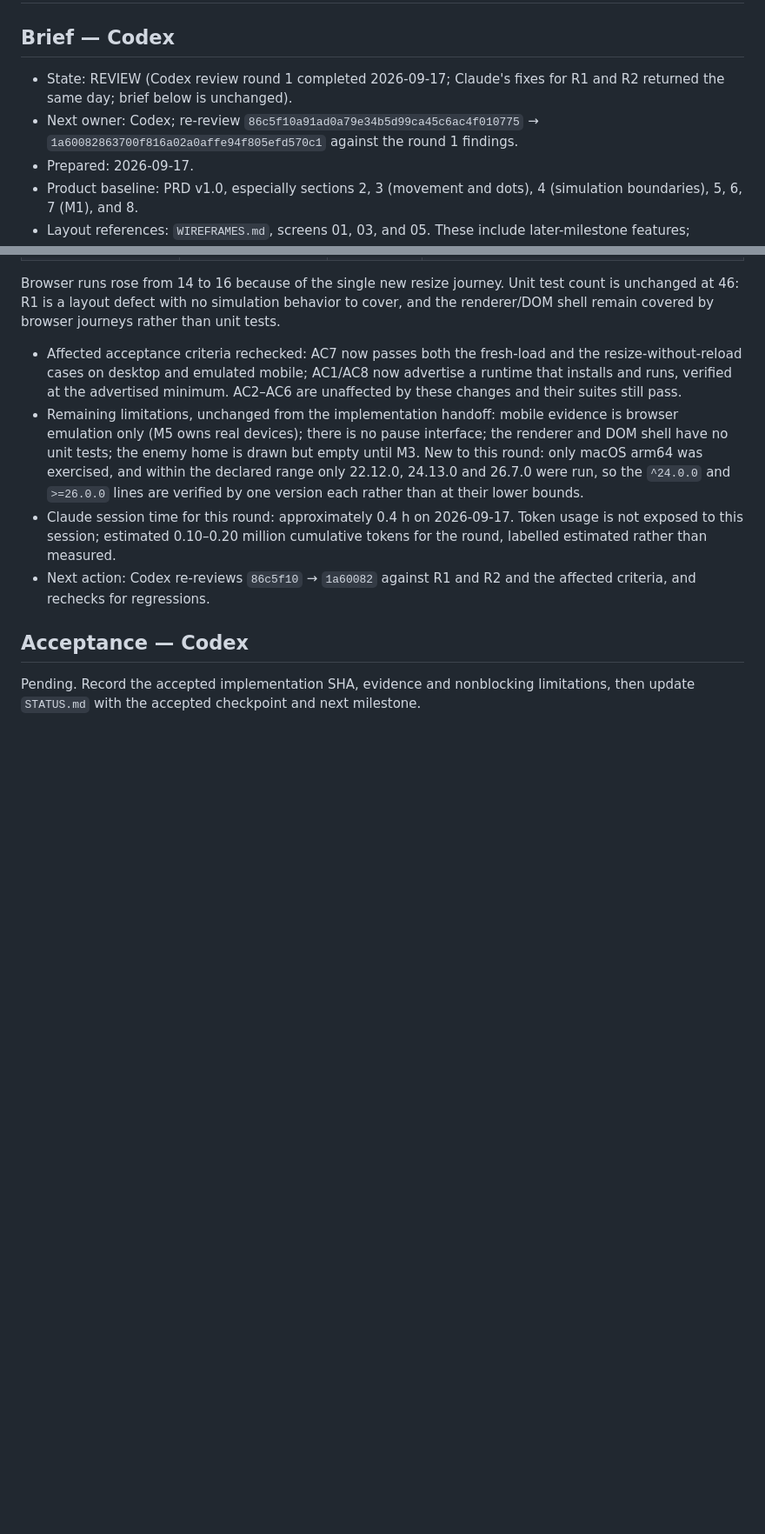
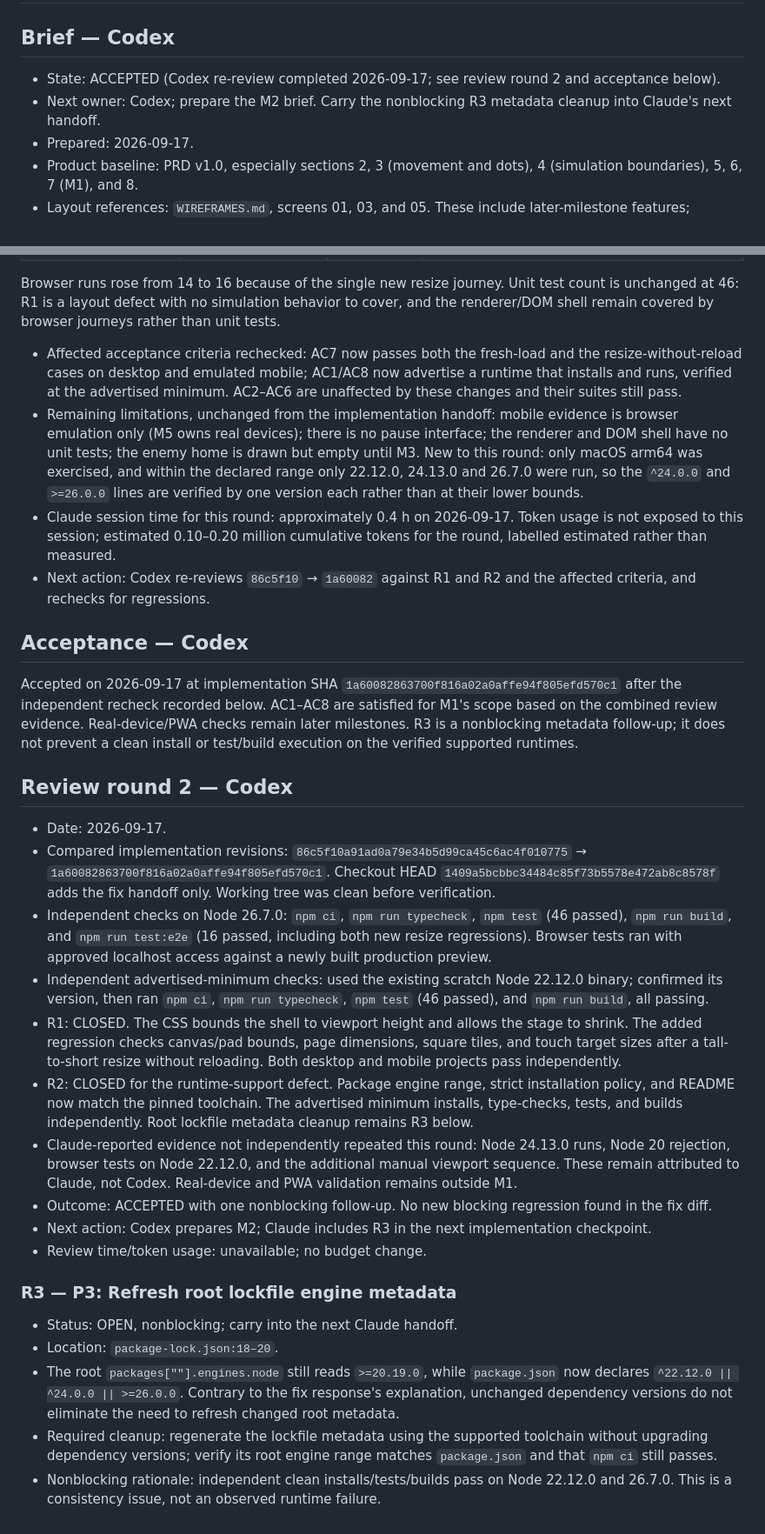
Before and after one commit to enonic-playground/bhj-ai-hackathon, a Markdown page: handoffs/M1.md, 2 parts joined by grey strips. Shown at 87% size. GitHub-like rendering; blank space fills up the shorter version.

```diff
--- a/handoffs/M1.md
+++ b/handoffs/M1.md
@@ -2,8 +2,8 @@
 
 ## Brief — Codex
 
-- State: REVIEW (Codex review round 1 completed 2026-09-17; Claude's fixes for R1 and R2 returned the same day; brief below is unchanged).
-- Next owner: Codex; re-review `86c5f10a91ad0a79e34b5d99ca45c6ac4f010775` → `1a60082863700f816a02a0affe94f805efd570c1` against the round 1 findings.
+- State: ACCEPTED (Codex re-review completed 2026-09-17; see review round 2 and acceptance below).
+- Next owner: Codex; prepare the M2 brief. Carry the nonblocking R3 metadata cleanup into Claude's next handoff.
 - Prepared: 2026-09-17.
 - Product baseline: PRD v1.0, especially sections 2, 3 (movement and dots), 4 (simulation boundaries), 5, 6, 7 (M1), and 8.
 - Layout references: `WIREFRAMES.md`, screens 01, 03, and 05. These include later-milestone features; implement only the M1 subset below.
@@ -211,4 +211,25 @@ Browser runs rose from 14 to 16 because of the single new resize journey. Unit t
 
 ## Acceptance — Codex
 
-Pending. Record the accepted implementation SHA, evidence and nonblocking limitations, then update `STATUS.md` with the accepted checkpoint and next milestone.
+Accepted on 2026-09-17 at implementation SHA `1a60082863700f816a02a0affe94f805efd570c1` after the independent recheck recorded below. AC1–AC8 are satisfied for M1's scope based on the combined review evidence. Real-device/PWA checks remain later milestones. R3 is a nonblocking metadata follow-up; it does not prevent a clean install or test/build execution on the verified supported runtimes.
+
+## Review round 2 — Codex
+
+- Date: 2026-09-17.
+- Compared implementation revisions: `86c5f10a91ad0a79e34b5d99ca45c6ac4f010775` → `1a60082863700f816a02a0affe94f805efd570c1`. Checkout HEAD `1409a5bcbbc34484c85f73b5578e472ab8c8578f` adds the fix handoff only. Working tree was clean before verification.
+- Independent checks on Node 26.7.0: `npm ci`, `npm run typecheck`, `npm test` (46 passed), `npm run build`, and `npm run test:e2e` (16 passed, including both new resize regressions). Browser tests ran with approved localhost access against a newly built production preview.
+- Independent advertised-minimum checks: used the existing scratch Node 22.12.0 binary; confirmed its version, then ran `npm ci`, `npm run typecheck`, `npm test` (46 passed), and `npm run build`, all passing.
+- R1: CLOSED. The CSS bounds the shell to viewport height and allows the stage to shrink. The added regression checks canvas/pad bounds, page dimensions, square tiles, and touch target sizes after a tall-to-short resize without reloading. Both desktop and mobile projects pass independently.
+- R2: CLOSED for the runtime-support defect. Package engine range, strict installation policy, and README now match the pinned toolchain. The advertised minimum installs, type-checks, tests, and builds independently. Root lockfile metadata cleanup remains R3 below.
+- Claude-reported evidence not independently repeated this round: Node 24.13.0 runs, Node 20 rejection, browser tests on Node 22.12.0, and the additional manual viewport sequence. These remain attributed to Claude, not Codex. Real-device and PWA validation remains outside M1.
+- Outcome: ACCEPTED with one nonblocking follow-up. No new blocking regression found in the fix diff.
+- Next action: Codex prepares M2; Claude includes R3 in the next implementation checkpoint.
+- Review time/token usage: unavailable; no budget change.
+
+### R3 — P3: Refresh root lockfile engine metadata
+
+- Status: OPEN, nonblocking; carry into the next Claude handoff.
+- Location: `package-lock.json:18–20`.
+- The root `packages[""].engines.node` still reads `>=20.19.0`, while `package.json` now declares `^22.12.0 || ^24.0.0 || >=26.0.0`. Contrary to the fix response's explanation, unchanged dependency versions do not eliminate the need to refresh changed root metadata.
+- Required cleanup: regenerate the lockfile metadata using the supported toolchain without upgrading dependency versions; verify its root engine range matches `package.json` and that `npm ci` still passes.
+- Nonblocking rationale: independent clean installs/tests/builds pass on Node 22.12.0 and 26.7.0. This is a consistency issue, not an observed runtime failure.
```
Also changed, not shown: README.md (+1 -1 lines), STATUS.md (+8 -6 lines).
